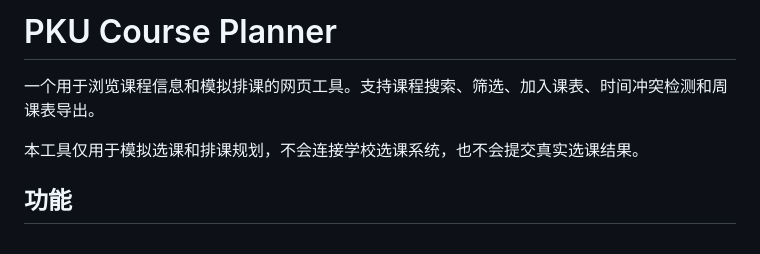
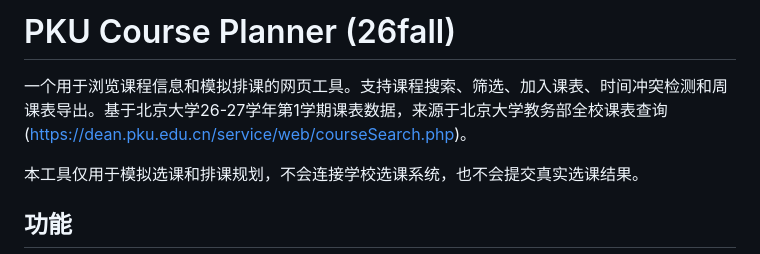
Before and after one commit to CobaltBlue798/pku-course-planner-final, a Markdown page: README.md, the part around the change. GitHub-like rendering.

```diff
--- a/README.md
+++ b/README.md
@@ -1,6 +1,6 @@
-# PKU Course Planner
+# PKU Course Planner (26fall)
 
-一个用于浏览课程信息和模拟排课的网页工具。支持课程搜索、筛选、加入课表、时间冲突检测和周课表导出。
+一个用于浏览课程信息和模拟排课的网页工具。支持课程搜索、筛选、加入课表、时间冲突检测和周课表导出。基于北京大学26-27学年第1学期课表数据，来源于北京大学教务部全校课表查询 (https://dean.pku.edu.cn/service/web/courseSearch.php)。
 
 本工具仅用于模拟选课和排课规划，不会连接学校选课系统，也不会提交真实选课结果。
 
```
